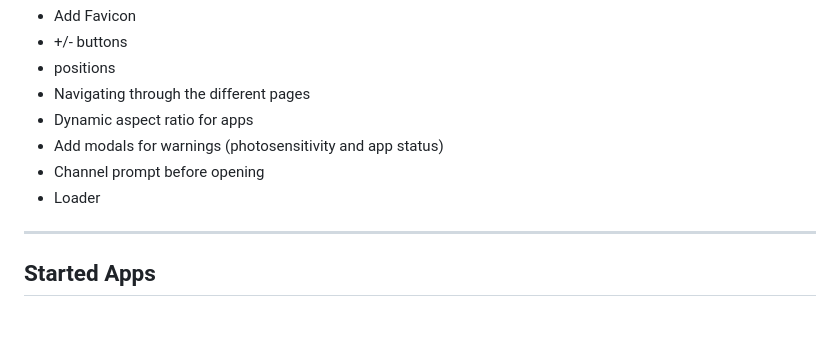
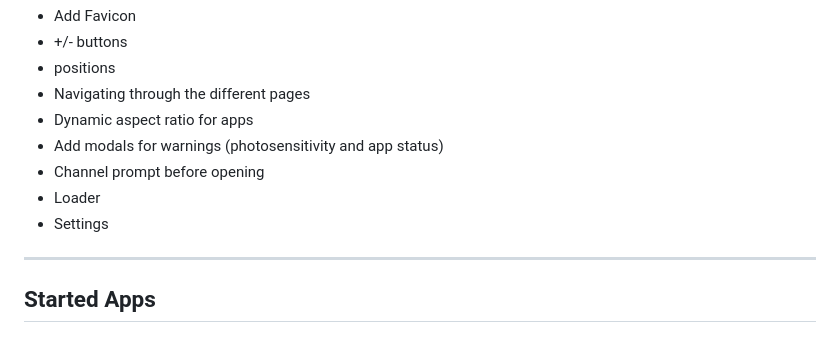
Before and after one commit to rekky1aws/wii-menu-recreation, a Markdown page: TODO.md, the part around the change. Drawn GitHub-style.

Commit message:
TODO Update

```diff
--- a/TODO.md
+++ b/TODO.md
@@ -28,6 +28,7 @@
  + Add modals for warnings (photosensitivity and app status)
  + Channel prompt before opening
  + Loader
+ + Settings
 
 ---
 
```
